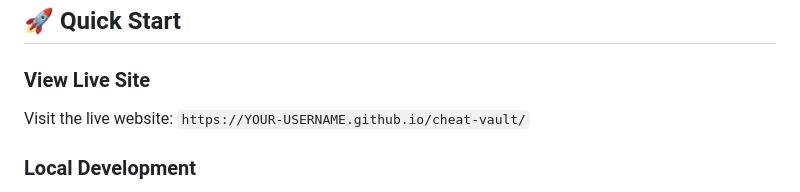
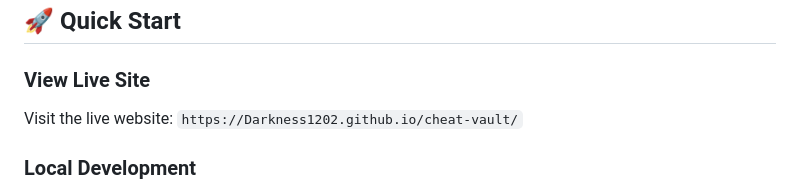
Before and after one commit to Darkness1202/Cheat-Vault-Website, a Markdown page: README.md, the part around one of its changes. Drawn GitHub-style.

Commit message:
Update live website link in README.md

```diff
--- a/README.md
+++ b/README.md
@@ -34,7 +34,7 @@ CheatVault is a modern, retro-inspired website featuring a comprehensive databas
 ## 🚀 Quick Start
 
 ### View Live Site
-Visit the live website: `https://YOUR-USERNAME.github.io/cheat-vault/`
+Visit the live website: `https://Darkness1202.github.io/cheat-vault/`
 
 ### Local Development
 1. Clone this repository
```
Also changed, not shown: other parts of README.md (+1 -1 lines).
